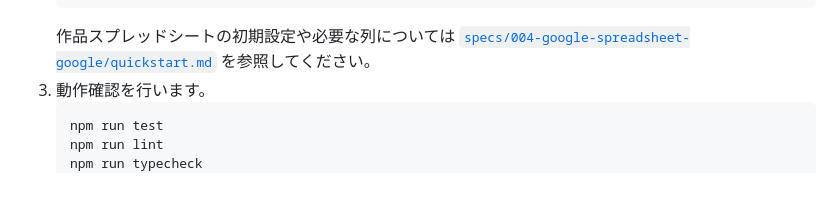
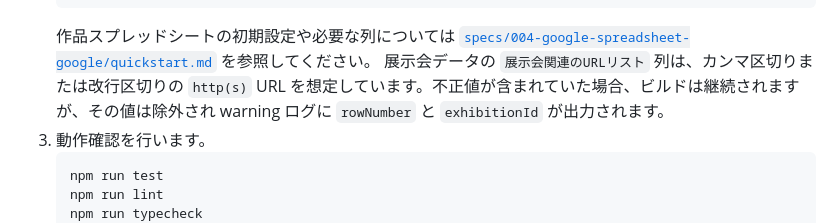
Before and after one commit to sett4/exhibition-pal, a Markdown page: README.md, the part around the change. Drawn GitHub-style; blank space fills up the shorter version.

Commit message:
docs: Update README to clarify expected format for exhibition URL list

````diff
--- a/README.md
+++ b/README.md
@@ -26,6 +26,7 @@
    GOOGLE_ARTWORK_RANGE="Artworks!A:N"
    ```
    作品スプレッドシートの初期設定や必要な列については [`specs/004-google-spreadsheet-google/quickstart.md`](specs/004-google-spreadsheet-google/quickstart.md) を参照してください。
+   展示会データの `展示会関連のURLリスト` 列は、カンマ区切りまたは改行区切りの `http(s)` URL を想定しています。不正値が含まれていた場合、ビルドは継続されますが、その値は除外され warning ログに `rowNumber` と `exhibitionId` が出力されます。
 3. 動作確認を行います。
    ```bash
    npm run test
````
